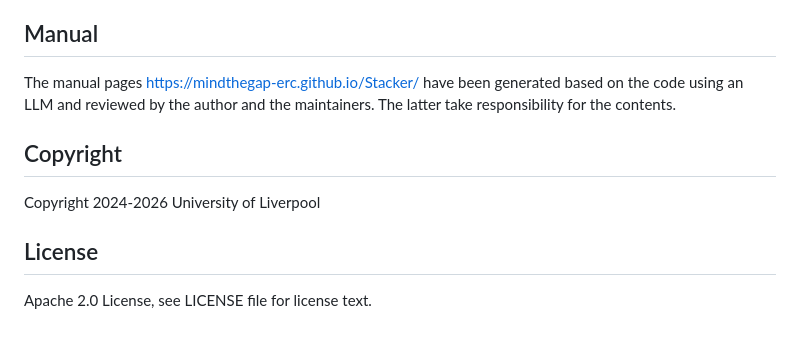
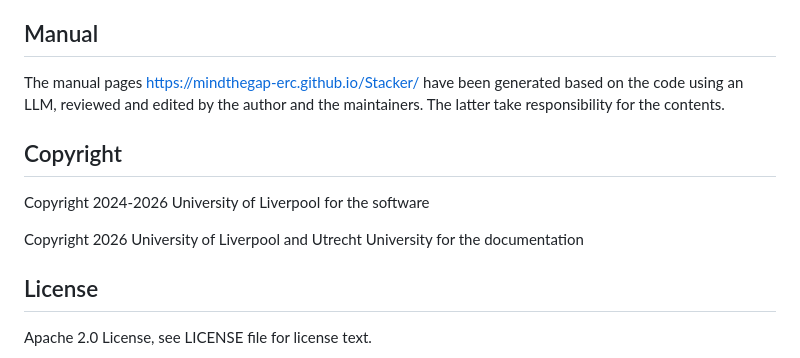
Before and after one commit to MindTheGap-ERC/Stacker, a Markdown page: README.md, the part around the change. Drawn GitHub-style; blank space fills up the shorter version.

Commit message:
add copyright for the docs

```diff
--- a/README.md
+++ b/README.md
@@ -74,11 +74,13 @@ ORCID: [0000-0002-3851-116X](https://orcid.org/0000-0002-3851-116X)
 
 ## Manual
 
-The manual pages https://mindthegap-erc.github.io/Stacker/ have been generated based on the code using an LLM and reviewed by the author and the maintainers. The latter take responsibility for the contents.
+The manual pages https://mindthegap-erc.github.io/Stacker/ have been generated based on the code using an LLM, reviewed and edited by the author and the maintainers. The latter take responsibility for the contents.
 
 ## Copyright
 
-Copyright 2024-2026 University of Liverpool
+Copyright 2024-2026 University of Liverpool for the software
+
+Copyright 2026 University of Liverpool and Utrecht University for the documentation
 
 ## License
 
```
